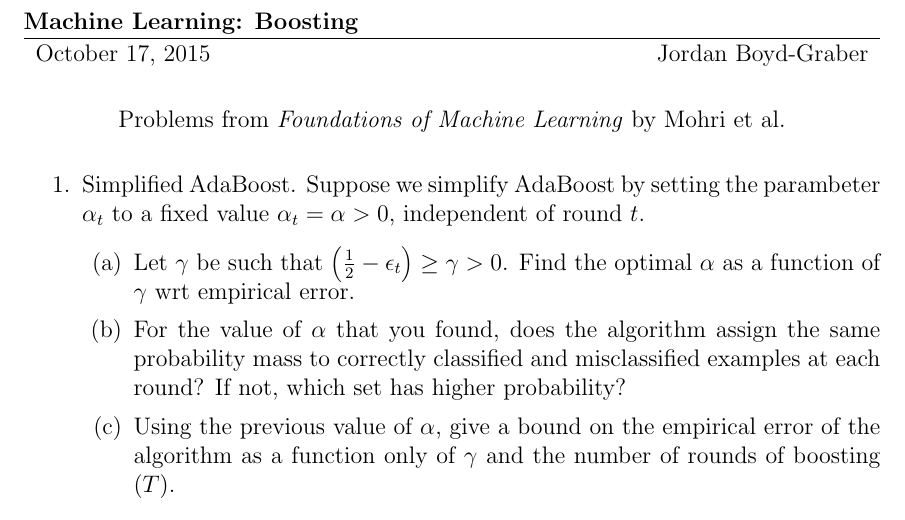
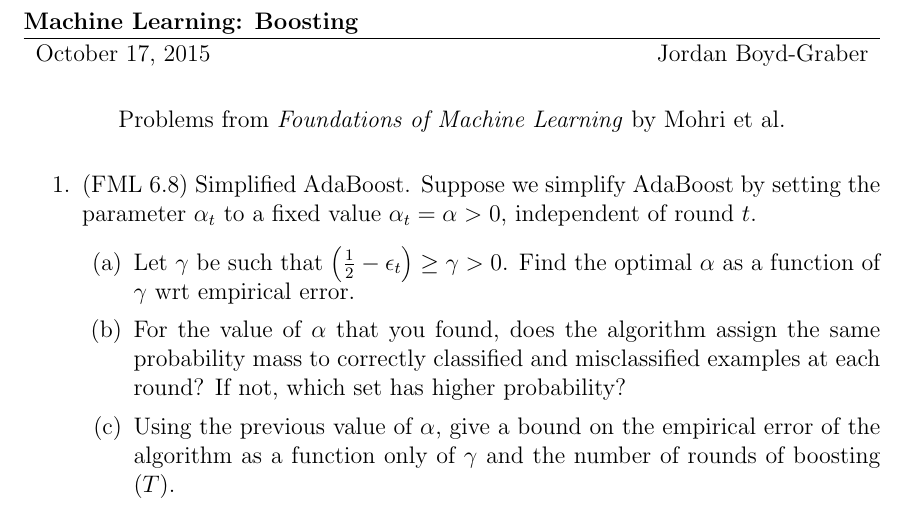
Before and after one commit to Pinafore/ml-hw, a LaTeX document (boosting/boosting.tex): part of the page, cut so that both start at the same text. Compiled offline with pdfLaTeX.

Commit message:
Update boosting.tex
Typo

```diff
--- a/boosting/boosting.tex
+++ b/boosting/boosting.tex
@@ -21,8 +21,8 @@
 \end{center}
 
 \begin{enumerate}
-  \item Simplified AdaBoost.  Suppose we simplify AdaBoost by setting
-    the parambeter $\alpha_t$ to a fixed value $\alpha_t = \alpha> 0$,
+  \item (FML 6.8) Simplified AdaBoost.  Suppose we simplify AdaBoost by setting
+    the parameter $\alpha_t$ to a fixed value $\alpha_t = \alpha> 0$,
     independent of round $t$.
     \begin{enumerate}
       \item Let $\gamma$ be such that $\left(\frac{1}{2} - \epsilon_t \right)
```
